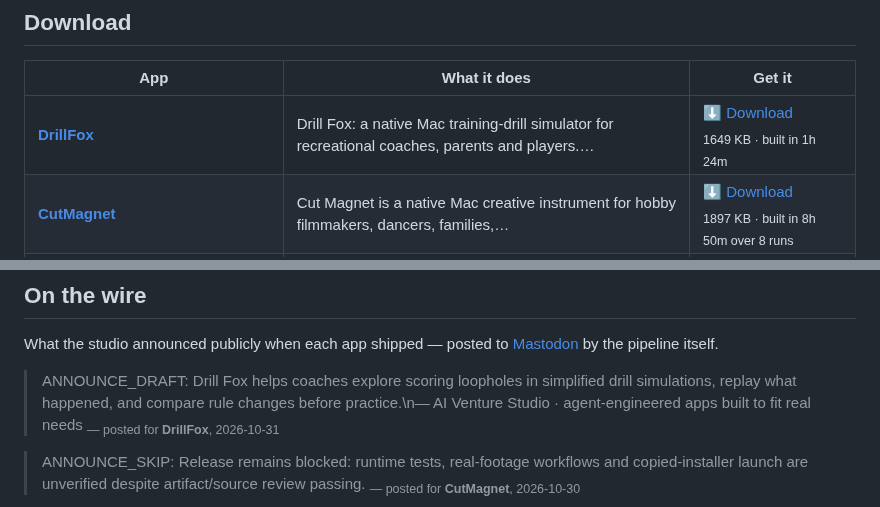
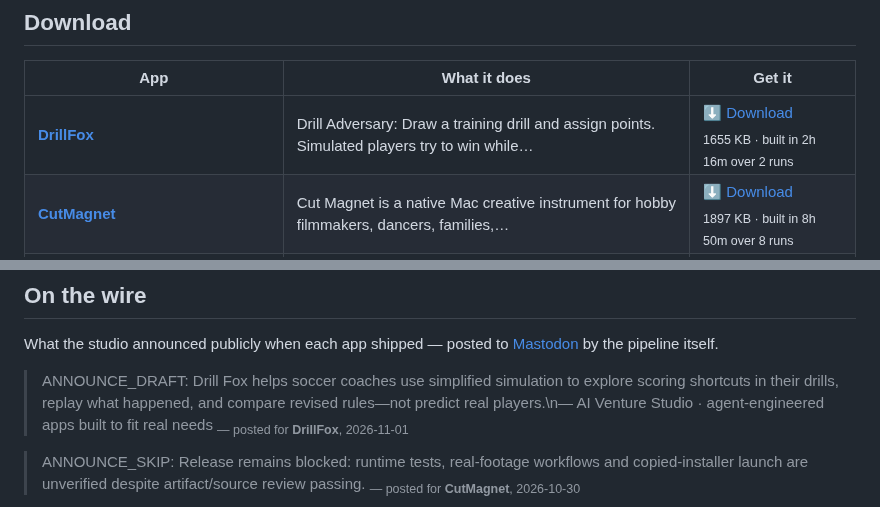
Before and after one commit to kdylan1010-alt/venture-studio-portfolio, a Markdown page: README.md, 2 parts joined by grey strips. Drawn GitHub-style.

Commit message:
Update landing page

```diff
--- a/README.md
+++ b/README.md
@@ -19,7 +19,7 @@ human in the loop. These are the results. All free, no signup, no tracking.
 
 | App | What it does | Get it |
 |---|---|---|
-| **[DrillFox](https://kdylan1010-alt.github.io/venture-studio-portfolio/v/drill-fox.html)** | Drill Fox: a native Mac training-drill simulator for recreational coaches, parents and players.… | [⬇ Download](https://github.com/kdylan1010-alt/venture-studio-portfolio/releases/download/drill-fox/DrillFox.dmg) <br><sub>1649 KB · built in 1h 24m</sub> |
+| **[DrillFox](https://kdylan1010-alt.github.io/venture-studio-portfolio/v/drill-fox.html)** | Drill Adversary: Draw a training drill and assign points. Simulated players try to win while… | [⬇ Download](https://github.com/kdylan1010-alt/venture-studio-portfolio/releases/download/drill-fox/DrillFox.dmg) <br><sub>1655 KB · built in 2h 16m over 2 runs</sub> |
 | **[CutMagnet](https://kdylan1010-alt.github.io/venture-studio-portfolio/v/cut-magnet.html)** | Cut Magnet is a native Mac creative instrument for hobby filmmakers, dancers, families,… | [⬇ Download](https://github.com/kdylan1010-alt/venture-studio-portfolio/releases/download/cut-magnet/CutMagnet.dmg) <br><sub>1897 KB · built in 8h 50m over 8 runs</sub> |
 | **[LumaLoop](https://kdylan1010-alt.github.io/venture-studio-portfolio/v/lumaloop.html)** | LumaLoop is the existing native Mac creative-play app for people who want to turn their own… | [⬇ Download](https://github.com/kdylan1010-alt/venture-studio-portfolio/releases/download/lumaloop/LumaLoop.dmg) <br><sub>1561 KB · built in 7h 03m over 7 runs</sub> |
 | **[NotchBloom](https://kdylan1010-alt.github.io/venture-studio-portfolio/v/notchbloom.html)** | NotchBloom is the existing native macOS activity bar that turns the display area around the… | [⬇ Download](https://github.com/kdylan1010-alt/venture-studio-portfolio/releases/download/notchbloom/NotchBloom.dmg) <br><sub>1628 KB · built in 30h 52m over 12 runs</sub> |
@@ -122,8 +122,8 @@ the running log, newest first.
 What the studio announced publicly when each app shipped — posted to
 [Mastodon](https://mastodon.social/@ai_venture_studio) by the pipeline itself.
 
-> ANNOUNCE_DRAFT: Drill Fox helps coaches explore scoring loopholes in simplified drill simulations, replay what happened, and compare rule changes before practice.\n— AI Venture Studio · agent-engineered apps built to fit real needs
-> <sub>— posted for **DrillFox**, 2026-10-31</sub>
+> ANNOUNCE_DRAFT: Drill Fox helps soccer coaches use simplified simulation to explore scoring shortcuts in their drills, replay what happened, and compare revised rules—not predict real players.\n— AI Venture Studio · agent-engineered apps built to fit real needs
+> <sub>— posted for **DrillFox**, 2026-11-01</sub>
 
 > ANNOUNCE_SKIP: Release remains blocked: runtime tests, real-footage workflows and copied-installer launch are unverified despite artifact/source review passing.
 > <sub>— posted for **CutMagnet**, 2026-10-30</sub>
```
Also changed, not shown: other parts of README.md (+1 -1 lines).
